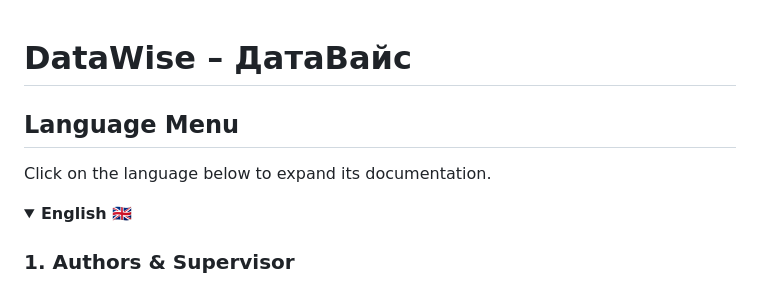
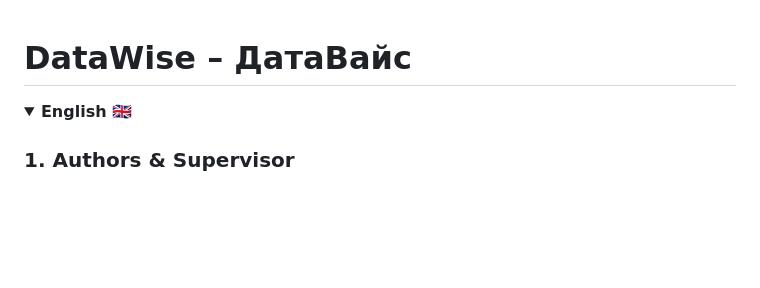
Before and after one commit to alex-stefanov/DataWise, a Markdown page: README.md, the part around the change. Drawn GitHub-style; folded sections open; blank space fills up the shorter version.

```diff
--- a/README.md
+++ b/README.md
@@ -1,8 +1,4 @@
 # DataWise – ДатаВайс
-
-## Language Menu
-
-Click on the language below to expand its documentation.
 
 <details>
   <summary id="english"><strong>English 🇬🇧</strong></summary>
```
